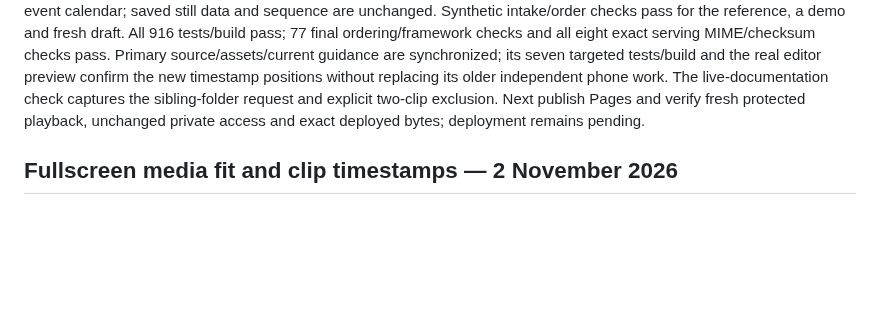
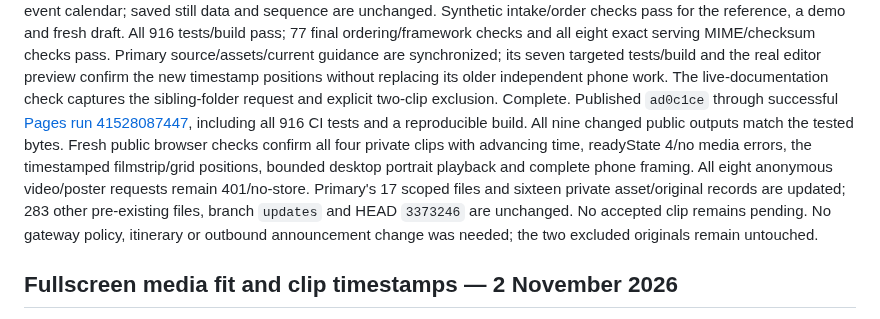
Before and after one commit to gravelcycles/travels, a Markdown page: WIP.md, the part around the change. Drawn GitHub-style; blank space fills up the shorter version.

Commit message:
Record verified neighboring-folder video release [skip ci]

```diff
--- a/WIP.md
+++ b/WIP.md
@@ -22,8 +22,17 @@ serving MIME/checksum checks pass. Primary source/assets/current guidance are
 synchronized; its seven targeted tests/build and the real editor preview confirm
 the new timestamp positions without replacing its older independent phone work.
 The live-documentation check captures the sibling-folder request and explicit
-two-clip exclusion. Next publish Pages and verify fresh protected playback,
-unchanged private access and exact deployed bytes; deployment remains pending.
+two-clip exclusion. Complete. Published `ad0c1ce` through successful
+[Pages run 41528087447](https://github.com/gravelcycles/travels/actions/runs/41528087447),
+including all 916 CI tests and a reproducible build. All nine changed public
+outputs match the tested bytes. Fresh public browser checks confirm all four
+private clips with advancing time, readyState 4/no media errors, the timestamped
+filmstrip/grid positions, bounded desktop portrait playback and complete phone
+framing. All eight anonymous video/poster requests remain 401/no-store.
+Primary's 17 scoped files and sixteen private asset/original records are updated;
+283 other pre-existing files, branch `updates` and HEAD `3373246` are unchanged.
+No accepted clip remains pending. No gateway policy, itinerary or outbound
+announcement change was needed; the two excluded originals remain untouched.
 
 ## Fullscreen media fit and clip timestamps — 2 November 2026
 
```
Also changed, not shown: docs/workstreams/family-content.md (+9 -2 lines).
